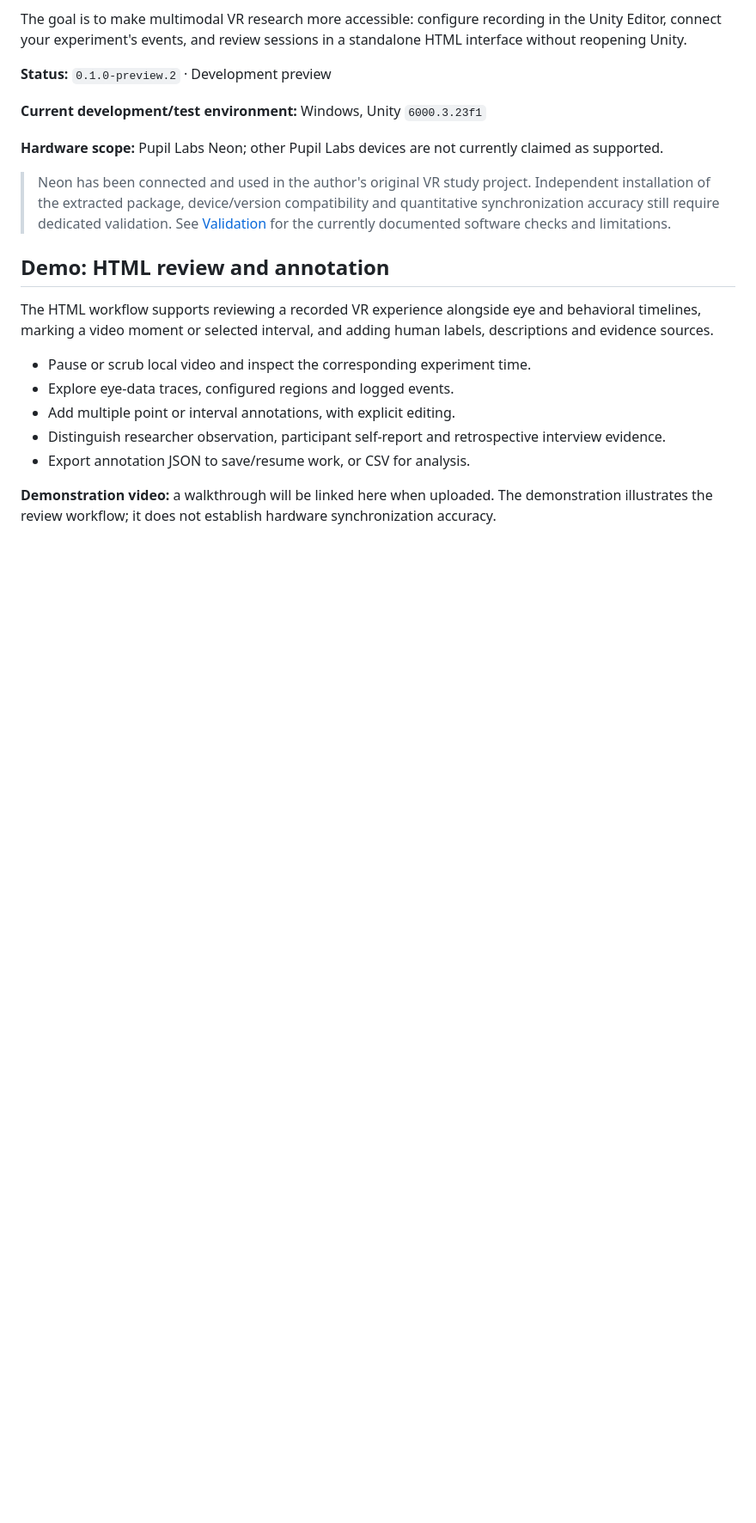
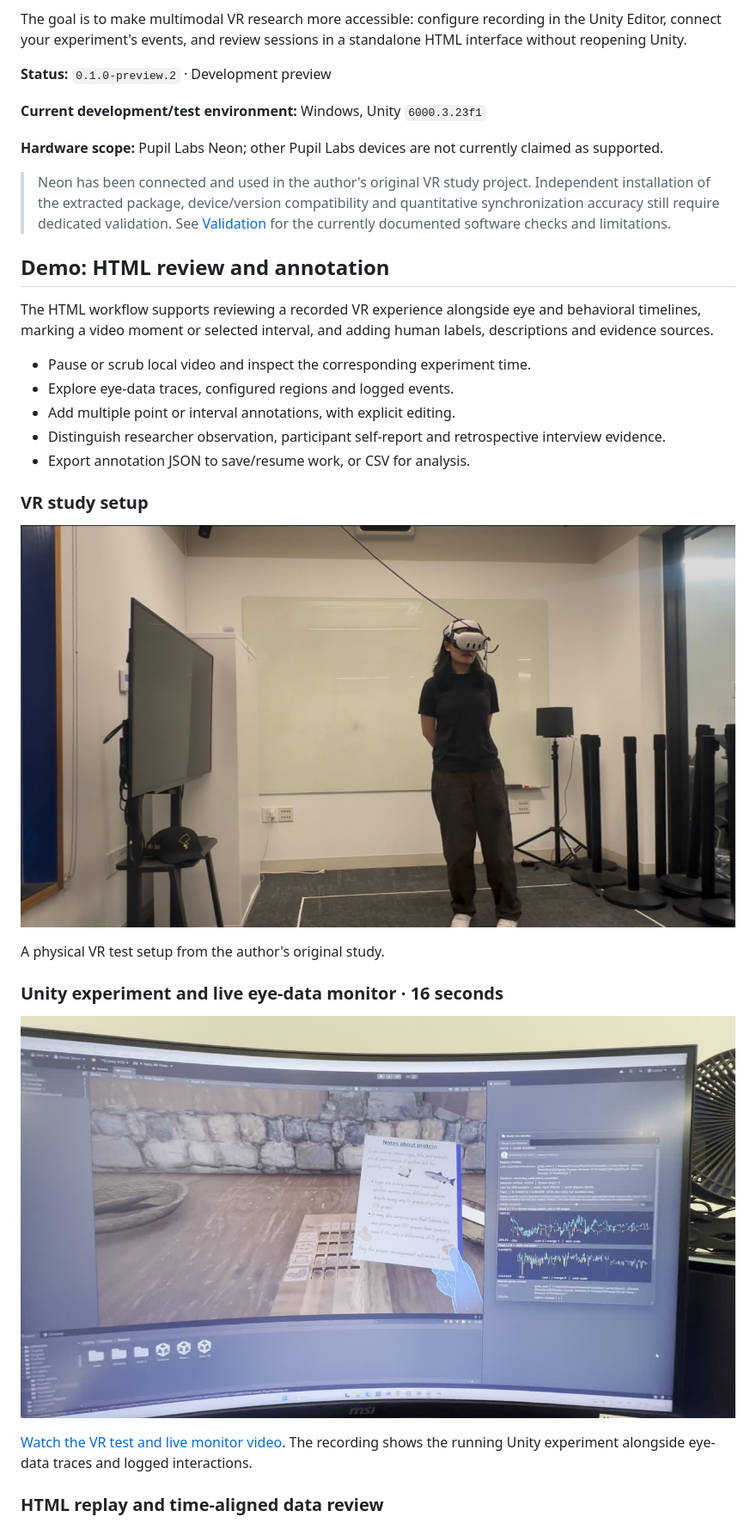
Before and after one commit to DolbyWu/neon-unity-research-toolkit, a Markdown page: README.md, the part around one of its changes. Shown at 86% size. Drawn GitHub-style; pictures changed too: docs/media/vr-study-setup.jpg (added), docs/media/vr-test-preview.jpg (added); blank space fills up the shorter version.

Commit message:
docs: showcase VR testing and HTML annotation with demo media

```diff
--- a/README.md
+++ b/README.md
@@ -24,4 +24,17 @@ The HTML workflow supports reviewing a recorded VR experience alongside eye and
 - Distinguish researcher observation, participant self-report and retrospective interview evidence.
 - Export annotation JSON to save/resume work, or CSV for analysis.
 
-**Demonstration video:** a walkthrough will be linked here when uploaded. The demonstration illustrates the review workflow; it does not establish hardware synchronization accuracy.
+### VR study setup
+
+![VR headset setup during an in-person study test](docs/media/vr-study-setup.jpg)
+
+A physical VR test setup from the author's original study.
+
+### Unity experiment and live eye-data monitor · 16 seconds
+
+[![Watch the Unity experiment and live eye-data monitor](docs/media/vr-test-preview.jpg)](https://github.com/DolbyWu/neon-unity-research-toolkit/blob/main/docs/media/vr-test.mp4)
+
+[Watch the VR test and live monitor video](https://github.com/DolbyWu/neon-unity-research-toolkit/blob/main/docs/media/vr-test.mp4). The recording shows the running Unity experiment alongside eye-data traces and logged interactions.
+
+### HTML replay and time-aligned data review
+
```
Also changed, not shown: other parts of README.md (+11 -0 lines), docs/media/html-replay-photo.jpg (added), docs/media/html-review-preview.jpg (added), 2 other files.
